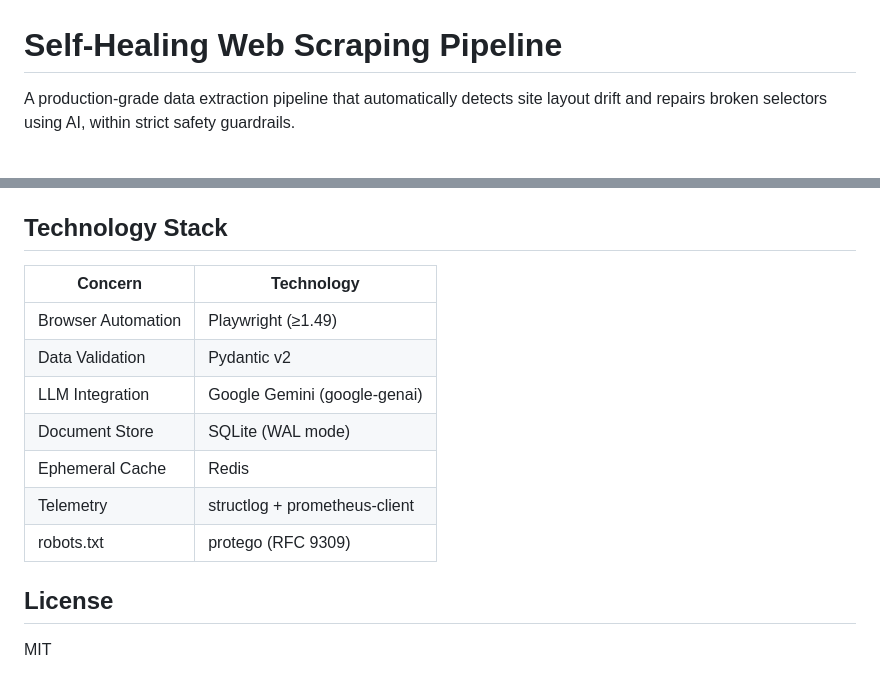
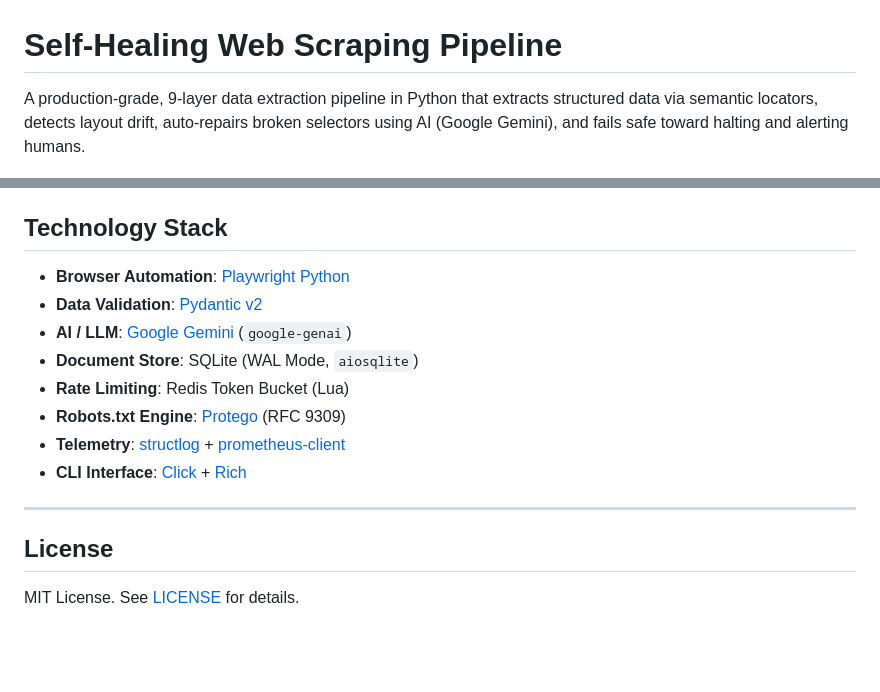
Before and after one commit to callbyIshant/self-healing-WebScarper, a Markdown page: README.md, 2 parts joined by grey strips. GitHub-like rendering; blank space fills up the shorter version.

```diff
--- a/README.md
+++ b/README.md
@@ -1,4 +1,4 @@
 # Self-Healing Web Scraping Pipeline
 
-A production-grade data extraction pipeline that automatically detects site layout drift and repairs broken selectors using AI, within strict safety guardrails.
+A production-grade, 9-layer data extraction pipeline in Python that extracts structured data via semantic locators, detects layout drift, auto-repairs broken selectors using AI (Google Gemini), and fails safe toward halting and alerting humans.
 
@@ -132,16 +172,17 @@ python scripts/calibrate_threshold.py --db data/scraper.db
 
 ## Technology Stack
 
-| Concern | Technology |
-|---------|-----------|
-| Browser Automation | Playwright (≥1.49) |
-| Data Validation | Pydantic v2 |
-| LLM Integration | Google Gemini (google-genai) |
-| Document Store | SQLite (WAL mode) |
-| Ephemeral Cache | Redis |
-| Telemetry | structlog + prometheus-client |
-| robots.txt | protego (RFC 9309) |
+- **Browser Automation**: [Playwright Python](https://playwright.dev/python/)
+- **Data Validation**: [Pydantic v2](https://docs.pydantic.dev/)
+- **AI / LLM**: [Google Gemini](https://ai.google.dev/) (`google-genai`)
+- **Document Store**: SQLite (WAL Mode, `aiosqlite`)
+- **Rate Limiting**: Redis Token Bucket (Lua)
+- **Robots.txt Engine**: [Protego](https://github.com/scrapy/protego) (RFC 9309)
+- **Telemetry**: [structlog](https://www.structlog.org/) + [prometheus-client](https://github.com/prometheus/client_python)
+- **CLI Interface**: [Click](https://click.palletsprojects.com/) + [Rich](https://rich.readthedocs.io/)
+
+---
 
 ## License
 
-MIT
+MIT License. See [LICENSE](LICENSE) for details.
```
Also changed, not shown: other parts of README.md (+134 -94 lines).
